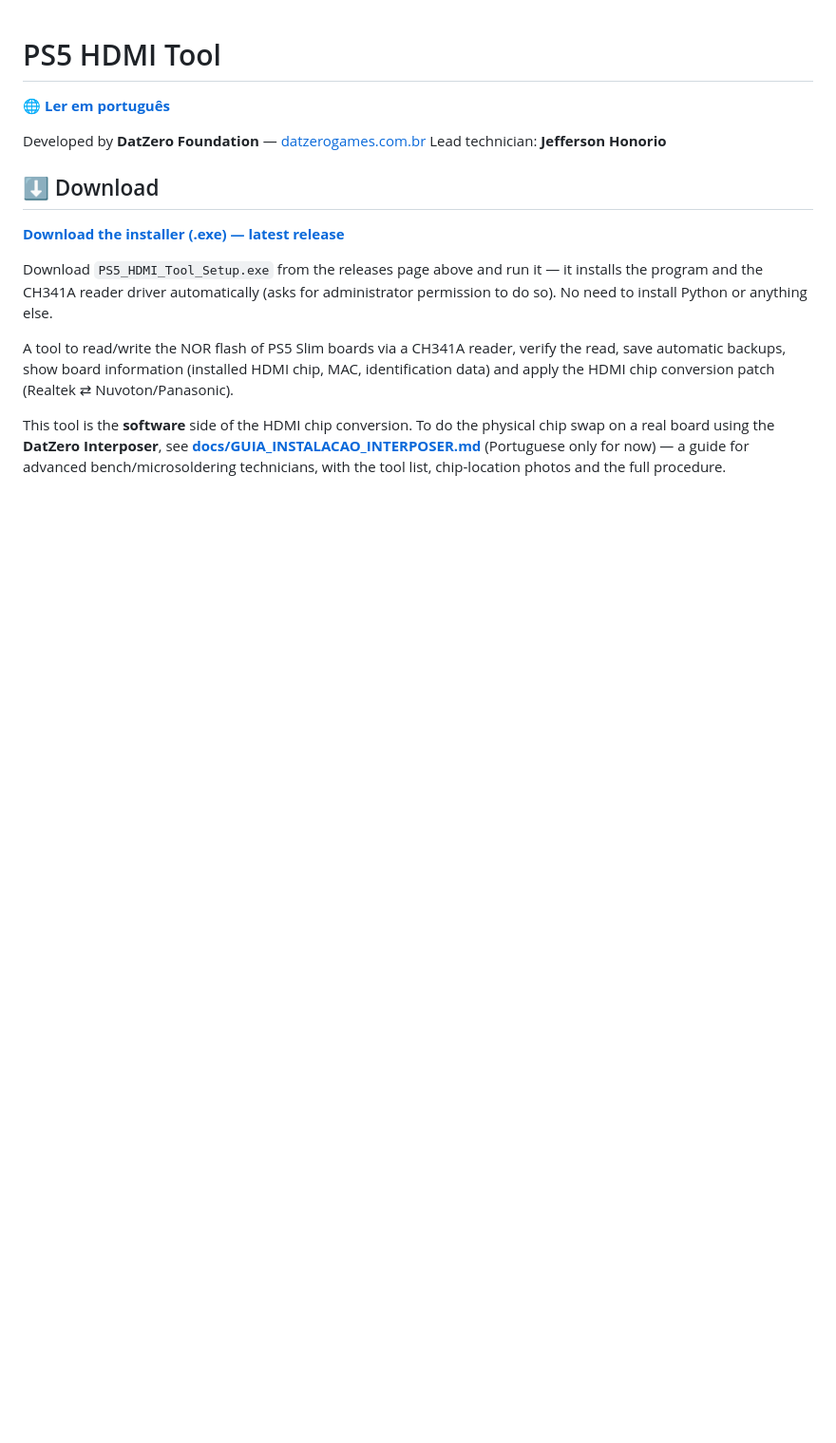
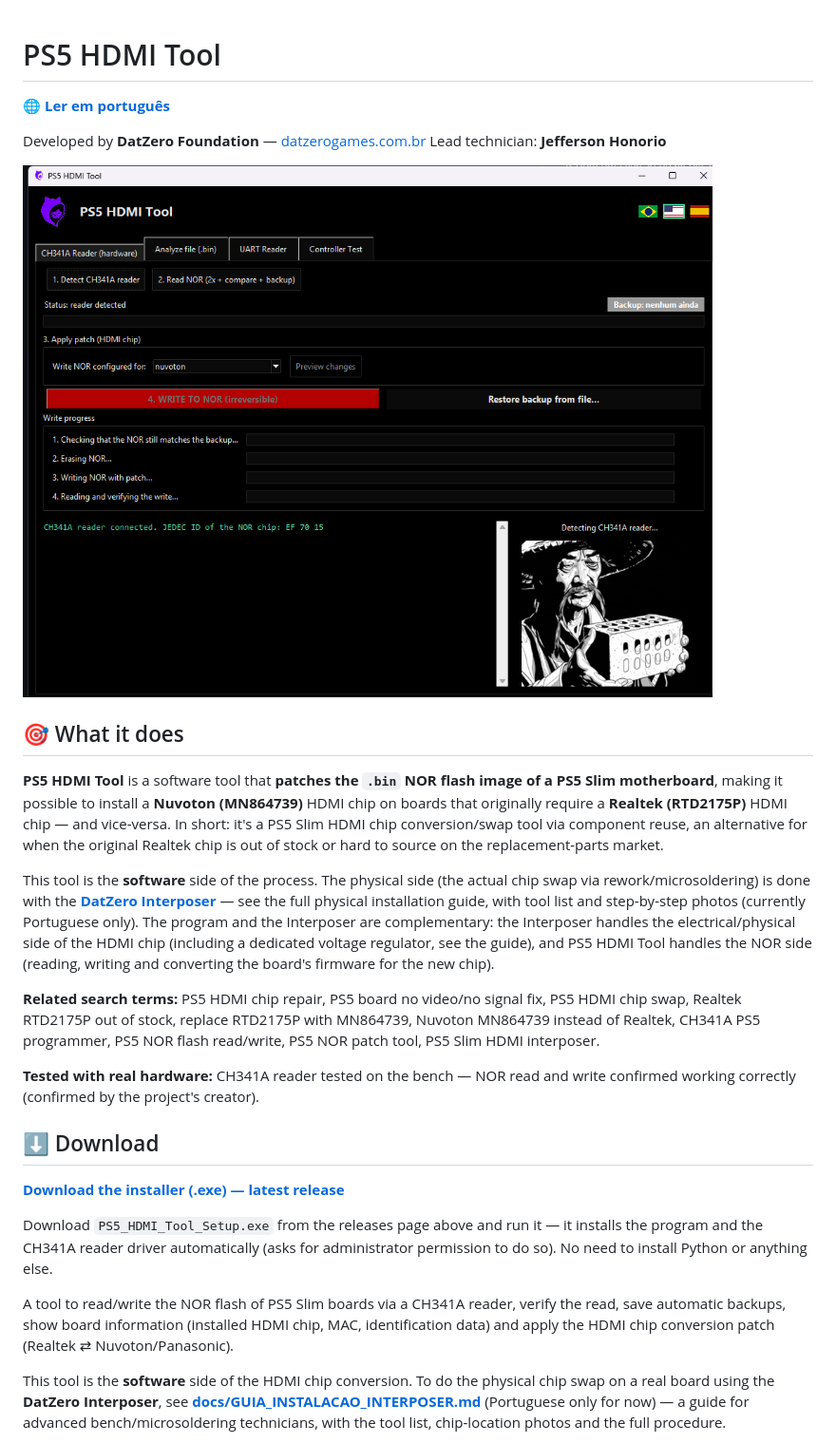
Before and after one commit to vendashson-rgb/ps5-hdmi-tool, a Markdown page: README.en.md, the part around one of its changes. Shown at 95% size. Drawn GitHub-style; pictures changed too: docs/assets/screenshot.png (added); blank space fills up the shorter version.

```diff
--- a/README.en.md
+++ b/README.en.md
@@ -4,6 +4,37 @@
 
 Developed by **DatZero Foundation** — [datzerogames.com.br](https://datzerogames.com.br/)
 Lead technician: **Jefferson Honorio**
+
+![PS5 HDMI Tool main screen](docs/assets/screenshot.png)
+
+## 🎯 What it does
+
+**PS5 HDMI Tool** is a software tool that **patches the `.bin` NOR flash
+image of a PS5 Slim motherboard**, making it possible to install a
+**Nuvoton (MN864739)** HDMI chip on boards that originally require a
+**Realtek (RTD2175P)** HDMI chip — and vice-versa. In short: it's a PS5 Slim
+HDMI chip conversion/swap tool via component reuse, an alternative for when
+the original Realtek chip is out of stock or hard to source on the
+replacement-parts market.
+
+This tool is the **software** side of the process. The physical side (the
+actual chip swap via rework/microsoldering) is done with the
+**[DatZero Interposer](docs/GUIA_INSTALACAO_INTERPOSER.md)** — see the full
+physical installation guide, with tool list and step-by-step photos
+(currently Portuguese only). The program and the Interposer are
+complementary: the Interposer handles the electrical/physical side of the
+HDMI chip (including a dedicated voltage regulator, see the guide), and PS5
+HDMI Tool handles the NOR side (reading, writing and converting the board's
+firmware for the new chip).
+
+**Related search terms:** PS5 HDMI chip repair, PS5 board no video/no
+signal fix, PS5 HDMI chip swap, Realtek RTD2175P out of stock, replace
+RTD2175P with MN864739, Nuvoton MN864739 instead of Realtek, CH341A PS5
+programmer, PS5 NOR flash read/write, PS5 NOR patch tool, PS5 Slim HDMI
+interposer.
+
+**Tested with real hardware:** CH341A reader tested on the bench — NOR read
+and write confirmed working correctly (confirmed by the project's creator).
 
 ## ⬇️ Download
 
```
Also changed, not shown: other parts of README.en.md (+5 -11 lines), README.md (+35 -11 lines).
